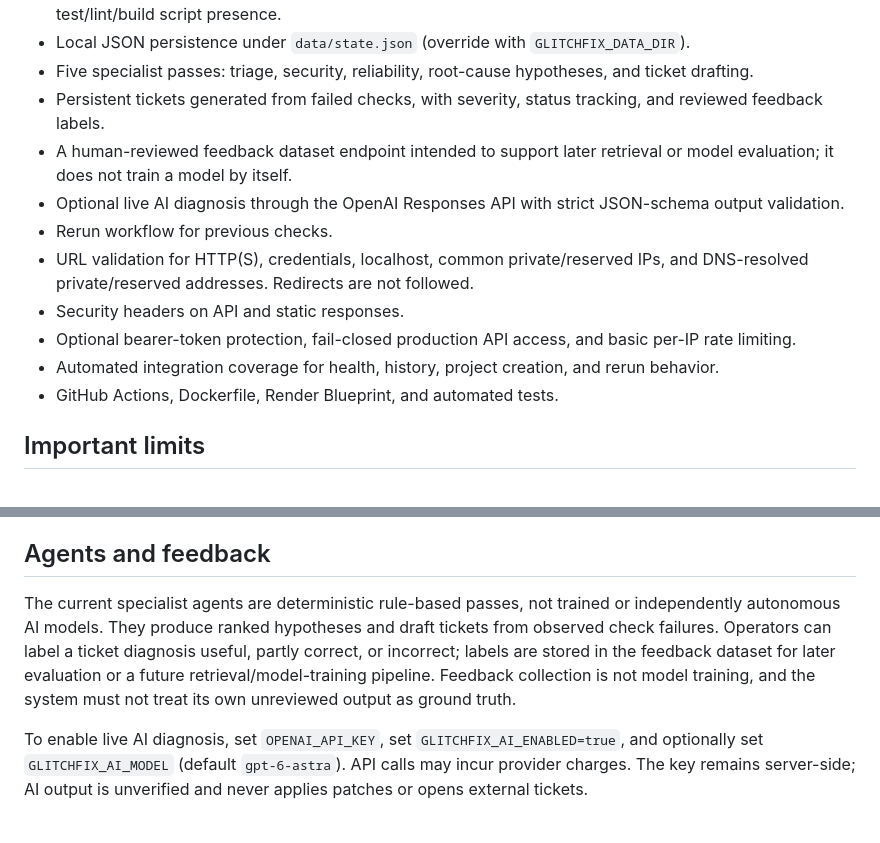
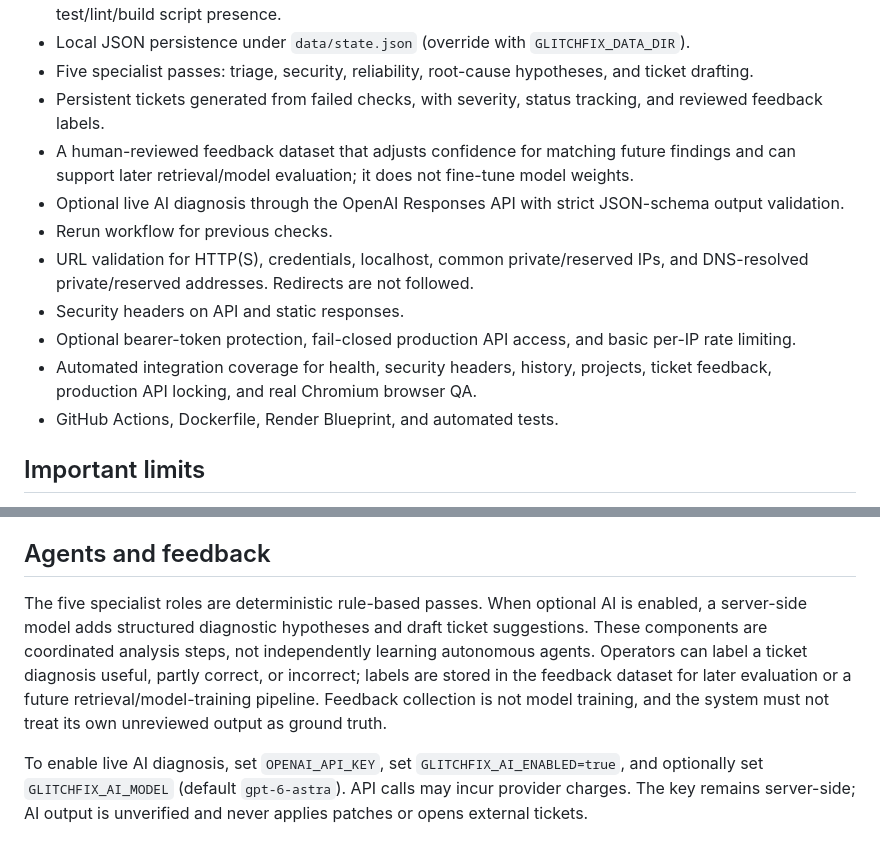
Before and after one commit to Cptnscruffybeard/GlitchFix, a Markdown page: README.md, 2 parts joined by grey strips. Rendered like a GitHub page.

Commit message:
Align feature documentation with feedback scoring, optional AI, and expanded tests

```diff
--- a/README.md
+++ b/README.md
@@ -25,13 +25,13 @@ Open http://localhost:3000 and choose **Run Demo Test** or **Run Browser QA**. R
 - Local JSON persistence under `data/state.json` (override with `GLITCHFIX_DATA_DIR`).
 - Five specialist passes: triage, security, reliability, root-cause hypotheses, and ticket drafting.
 - Persistent tickets generated from failed checks, with severity, status tracking, and reviewed feedback labels.
-- A human-reviewed feedback dataset endpoint intended to support later retrieval or model evaluation; it does not train a model by itself.
+- A human-reviewed feedback dataset that adjusts confidence for matching future findings and can support later retrieval/model evaluation; it does not fine-tune model weights.
 - Optional live AI diagnosis through the OpenAI Responses API with strict JSON-schema output validation.
 - Rerun workflow for previous checks.
 - URL validation for HTTP(S), credentials, localhost, common private/reserved IPs, and DNS-resolved private/reserved addresses. Redirects are not followed.
 - Security headers on API and static responses.
 - Optional bearer-token protection, fail-closed production API access, and basic per-IP rate limiting.
-- Automated integration coverage for health, history, project creation, and rerun behavior.
+- Automated integration coverage for health, security headers, history, projects, ticket feedback, production API locking, and real Chromium browser QA.
 - GitHub Actions, Dockerfile, Render Blueprint, and automated tests.
 
 ## Important limits
@@ -47,7 +47,7 @@ Open http://localhost:3000 and choose **Run Demo Test** or **Run Browser QA**. R
 
 ## Agents and feedback
 
-The current specialist agents are deterministic rule-based passes, not trained or independently autonomous AI models. They produce ranked hypotheses and draft tickets from observed check failures. Operators can label a ticket diagnosis useful, partly correct, or incorrect; labels are stored in the feedback dataset for later evaluation or a future retrieval/model-training pipeline. Feedback collection is not model training, and the system must not treat its own unreviewed output as ground truth.
+The five specialist roles are deterministic rule-based passes. When optional AI is enabled, a server-side model adds structured diagnostic hypotheses and draft ticket suggestions. These components are coordinated analysis steps, not independently learning autonomous agents. Operators can label a ticket diagnosis useful, partly correct, or incorrect; labels are stored in the feedback dataset for later evaluation or a future retrieval/model-training pipeline. Feedback collection is not model training, and the system must not treat its own unreviewed output as ground truth.
 
 To enable live AI diagnosis, set `OPENAI_API_KEY`, set `GLITCHFIX_AI_ENABLED=true`, and optionally set `GLITCHFIX_AI_MODEL` (default `gpt-6-astra`). API calls may incur provider charges. The key remains server-side; AI output is unverified and never applies patches or opens external tickets.
 
```
